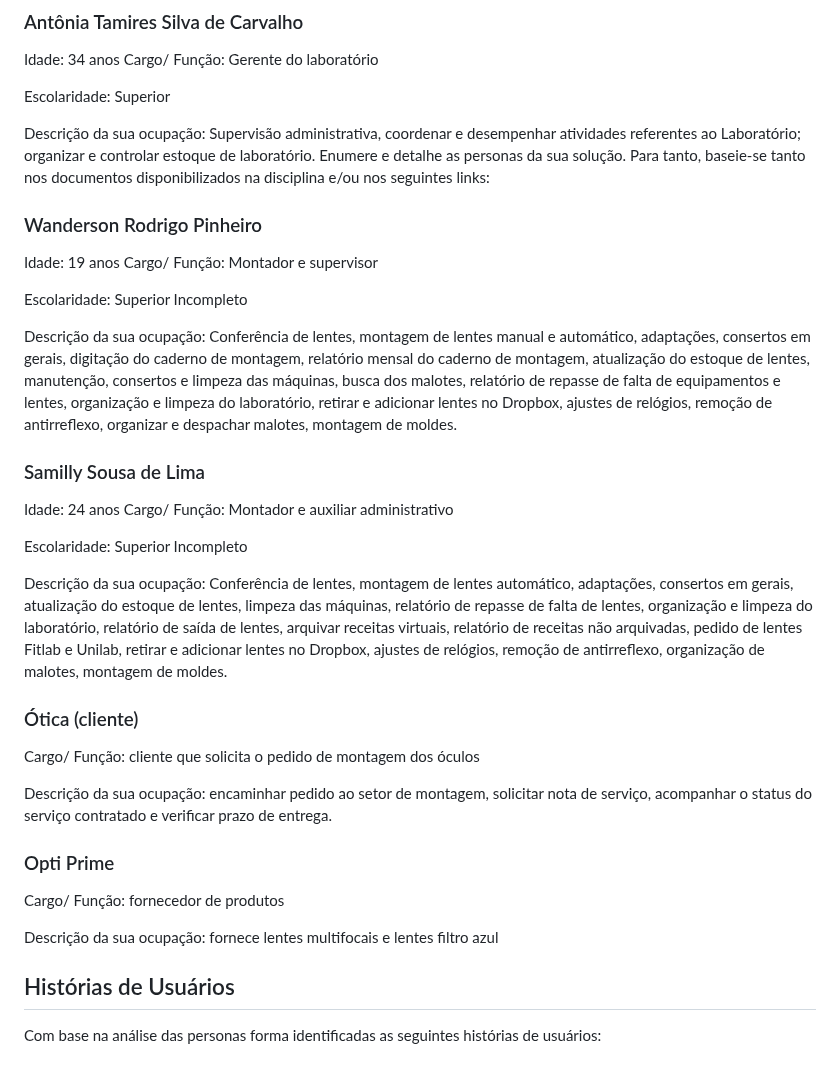
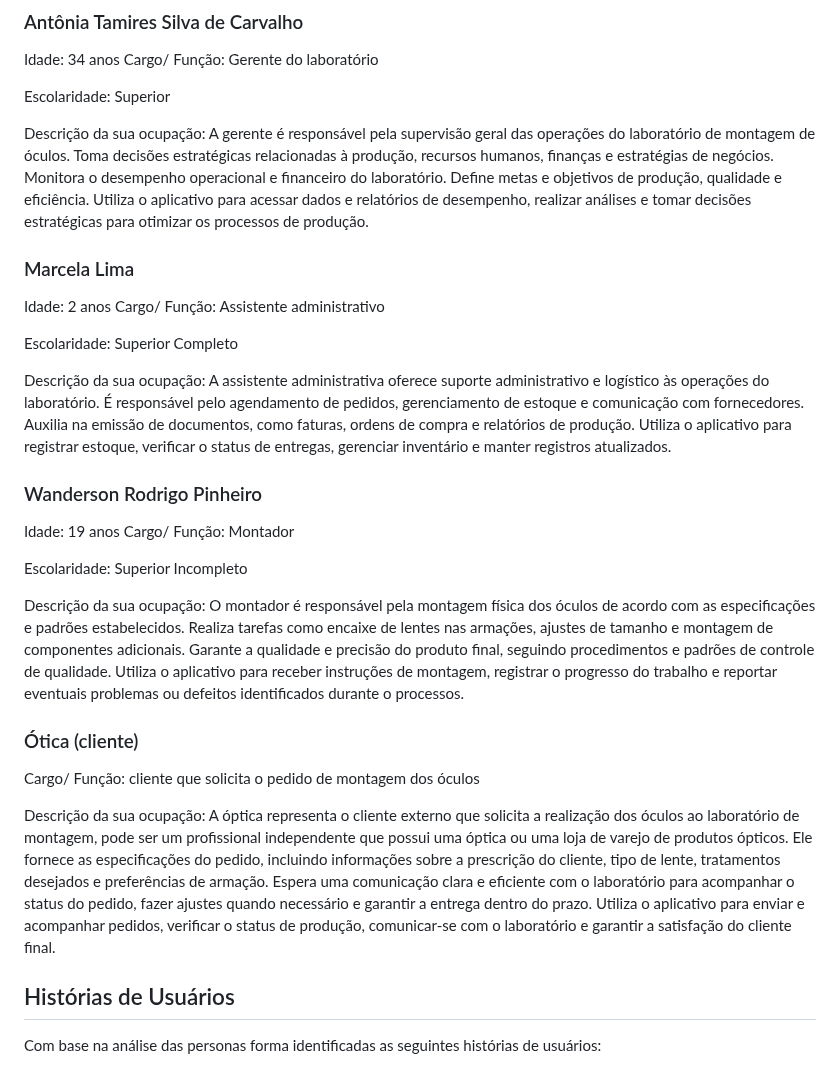
Before and after one commit to anaidsantiago/pmv-ads-2024-1-e2-proj-int-t3-grupo01, a Markdown page: docs/02-Especificação do Projeto.md, the part around the change. GitHub-like rendering.

```diff
--- a/docs/02-Especificação do Projeto.md
+++ b/docs/02-Especificação do Projeto.md
@@ -15,35 +15,31 @@ Cargo/ Função: Gerente do laboratório
 
 Escolaridade: Superior
 
-Descrição da sua ocupação: Supervisão administrativa, coordenar e desempenhar atividades referentes ao Laboratório; organizar e controlar estoque de laboratório.
-Enumere e detalhe as personas da sua solução. Para tanto, baseie-se tanto nos documentos disponibilizados na disciplina e/ou nos seguintes links:
+Descrição da sua ocupação: A gerente é responsável pela supervisão geral das operações do laboratório de montagem de óculos. Toma decisões estratégicas relacionadas à produção, recursos humanos, finanças e estratégias de negócios.
+Monitora o desempenho operacional e financeiro do laboratório. Define metas e objetivos de produção, qualidade e eficiência. Utiliza o aplicativo para acessar dados e relatórios de desempenho, realizar análises e tomar decisões estratégicas para otimizar os processos de produção.
+
+### Marcela Lima
+Idade: 2 anos
+Cargo/ Função: Assistente administrativo
+
+Escolaridade: Superior Completo
+
+Descrição da sua ocupação:  A assistente administrativa oferece suporte administrativo e logístico às operações do laboratório. É responsável pelo agendamento de pedidos, gerenciamento de estoque e comunicação com fornecedores. Auxilia na emissão de documentos, como faturas, ordens de compra e relatórios de produção. Utiliza o aplicativo para registrar estoque, verificar o status de entregas, gerenciar inventário e manter registros atualizados.
 
 ### Wanderson Rodrigo Pinheiro
 Idade: 19 anos
-Cargo/ Função: Montador e supervisor
+Cargo/ Função: Montador
 
 Escolaridade: Superior Incompleto
 
-Descrição da sua ocupação: Conferência de lentes, montagem de lentes manual e automático, adaptações, consertos em gerais, digitação do caderno de montagem, relatório mensal do caderno de montagem, atualização do estoque de lentes, manutenção, consertos e limpeza das máquinas, busca dos malotes, relatório de repasse de falta de equipamentos e lentes, organização e limpeza do laboratório, retirar e adicionar lentes no Dropbox, ajustes de relógios, remoção de antirreflexo, organizar e despachar malotes, montagem de moldes.
-
-### Samilly Sousa de Lima
-Idade: 24 anos
-Cargo/ Função: Montador e auxiliar administrativo
-
-Escolaridade: Superior Incompleto
-
-Descrição da sua ocupação: Conferência de lentes, montagem de lentes automático, adaptações, consertos em gerais, atualização do estoque de lentes, limpeza das máquinas, relatório de repasse de falta de lentes, organização e limpeza do laboratório, relatório de saída de lentes, arquivar receitas virtuais, relatório de receitas não arquivadas, pedido de lentes Fitlab e Unilab, retirar e adicionar lentes no Dropbox, ajustes de relógios, remoção de antirreflexo, organização de malotes, montagem de moldes.
+Descrição da sua ocupação: O montador é responsável pela montagem física dos óculos de acordo com as especificações e padrões estabelecidos. Realiza tarefas como encaixe de lentes nas armações, ajustes de tamanho e montagem de componentes adicionais.
+Garante a qualidade e precisão do produto final, seguindo procedimentos e padrões de controle de qualidade. Utiliza o aplicativo para receber instruções de montagem, registrar o progresso do trabalho e reportar eventuais problemas ou defeitos identificados durante o processos.
 
 ### Ótica (cliente)
 Cargo/ Função: cliente que solicita o pedido de montagem dos óculos
 
-Descrição da sua ocupação: encaminhar pedido ao setor de montagem, solicitar nota de serviço, acompanhar o status do serviço contratado e verificar prazo de entrega.
-
-### Opti Prime
-Cargo/ Função: fornecedor de produtos
-
-Descrição da sua ocupação: fornece lentes multifocais e lentes filtro azul
-
+Descrição da sua ocupação: A óptica representa o cliente externo que solicita a realização dos óculos ao laboratório de montagem, pode ser um profissional independente que possui uma óptica ou uma loja de varejo de produtos ópticos.
+Ele fornece as especificações do pedido, incluindo informações sobre a prescrição do cliente, tipo de lente, tratamentos desejados e preferências de armação. Espera uma comunicação clara e eficiente com o laboratório para acompanhar o status do pedido, fazer ajustes quando necessário e garantir a entrega dentro do prazo. Utiliza o aplicativo para enviar e acompanhar pedidos, verificar o status de produção, comunicar-se com o laboratório e garantir a satisfação do cliente final.
 
 
 ## Histórias de Usuários
```
